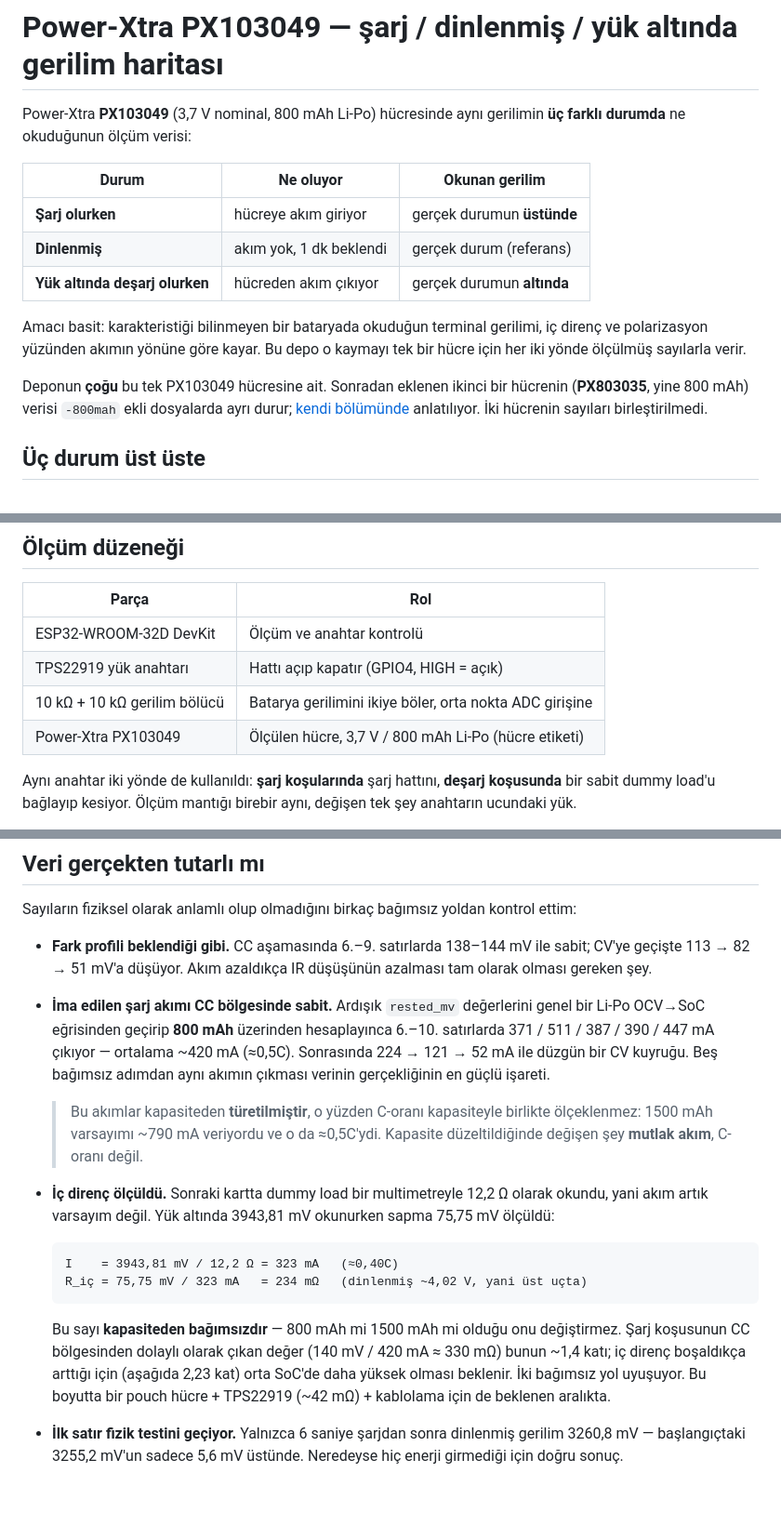
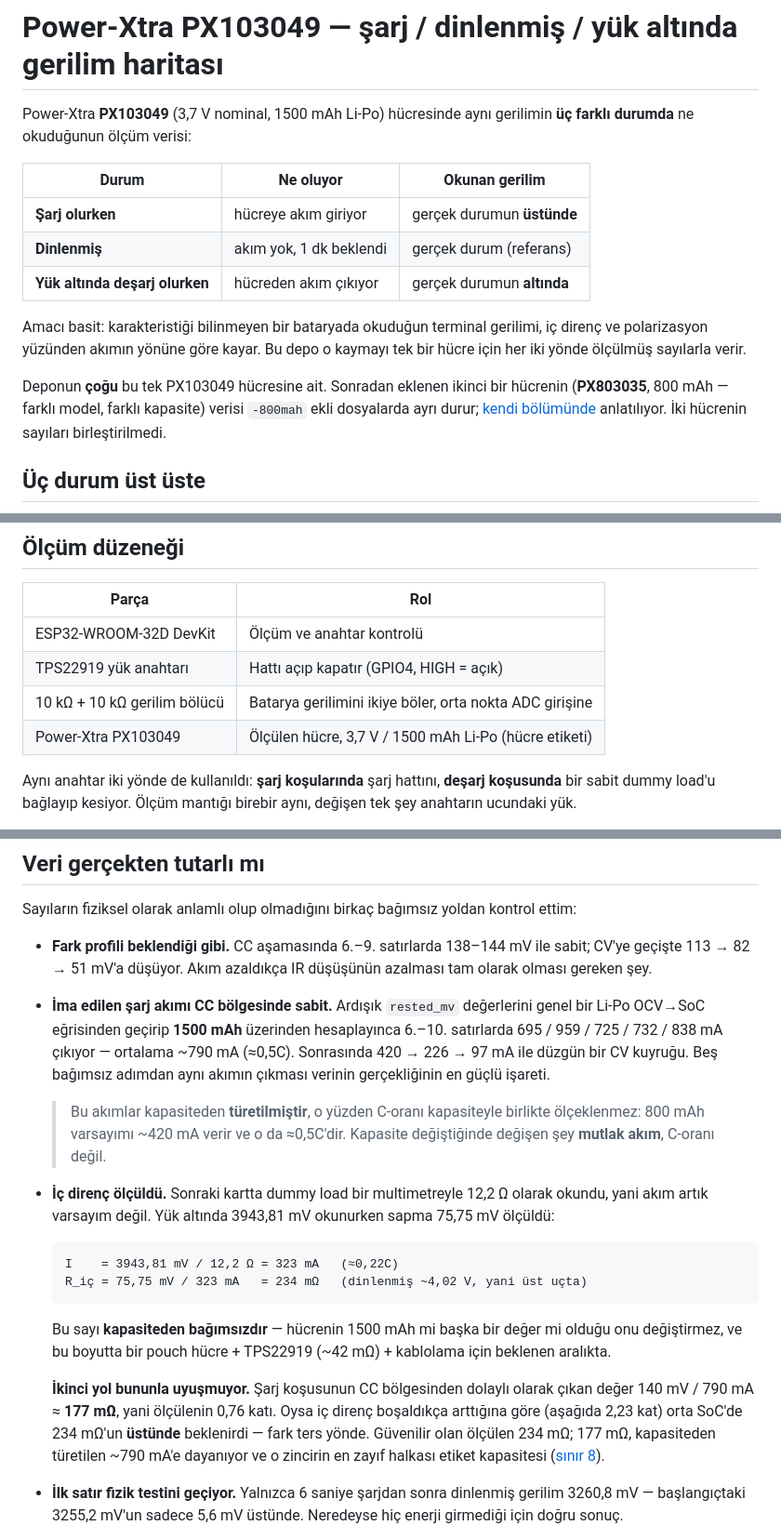
Before and after one commit to ardaacala/powerxtra-px103049-voltage-map, a Markdown page: README.md, 3 parts joined by grey strips. Shown at 93% size. Rendered like a GitHub page; blank space fills up the shorter version.

````diff
--- a/README.md
+++ b/README.md
@@ -1,6 +1,6 @@
 # Power-Xtra PX103049 — şarj / dinlenmiş / yük altında gerilim haritası
 
-Power-Xtra **PX103049** (3,7 V nominal, 800 mAh Li-Po) hücresinde aynı gerilimin
+Power-Xtra **PX103049** (3,7 V nominal, 1500 mAh Li-Po) hücresinde aynı gerilimin
 **üç farklı durumda** ne okuduğunun ölçüm verisi:
 
 | Durum | Ne oluyor | Okunan gerilim |
@@ -14,7 +14,8 @@ direnç ve polarizasyon yüzünden akımın yönüne göre kayar. Bu depo o kaym
 hücre için her iki yönde ölçülmüş sayılarla verir.
 
 Deponun **çoğu** bu tek PX103049 hücresine ait. Sonradan eklenen ikinci bir hücrenin
-(**PX803035**, yine 800 mAh) verisi `-800mah` ekli dosyalarda ayrı durur;
+(**PX803035**, 800 mAh — farklı model, farklı kapasite) verisi `-800mah` ekli
+dosyalarda ayrı durur;
 [kendi bölümünde](#power-xtra-px803035--ikinci-hücre-800-mah-18-eylül-2026)
 anlatılıyor. İki hücrenin sayıları birleştirilmedi.
 
@@ -91,7 +92,7 @@ Kesikli çizgi firmware'in boş kabulü (3,00 V); koşu yük altında 2994,6 mV'
 | ESP32-WROOM-32D DevKit | Ölçüm ve anahtar kontrolü |
 | TPS22919 yük anahtarı | Hattı açıp kapatır (GPIO4, HIGH = açık) |
 | 10 kΩ + 10 kΩ gerilim bölücü | Batarya gerilimini ikiye böler, orta nokta ADC girişine |
-| Power-Xtra PX103049 | Ölçülen hücre, 3,7 V / 800 mAh Li-Po (hücre etiketi) |
+| Power-Xtra PX103049 | Ölçülen hücre, 3,7 V / 1500 mAh Li-Po (hücre etiketi) |
 
 Aynı anahtar iki yönde de kullanıldı: **şarj koşularında** şarj hattını, **deşarj
 koşusunda** bir sabit dummy load'u bağlayıp kesiyor. Ölçüm mantığı birebir aynı,
@@ -326,29 +332,33 @@ Sayıların fiziksel olarak anlamlı olup olmadığını birkaç bağımsız yol
   sabit; CV'ye geçişte 113 → 82 → 51 mV'a düşüyor. Akım azaldıkça IR düşüşünün
   azalması tam olarak olması gereken şey.
 - **İma edilen şarj akımı CC bölgesinde sabit.** Ardışık `rested_mv` değerlerini genel
-  bir Li-Po OCV→SoC eğrisinden geçirip **800 mAh** üzerinden hesaplayınca 6.–10.
-  satırlarda 371 / 511 / 387 / 390 / 447 mA çıkıyor — ortalama ~420 mA (≈0,5C).
-  Sonrasında 224 → 121 → 52 mA ile düzgün bir CV kuyruğu. Beş bağımsız adımdan
+  bir Li-Po OCV→SoC eğrisinden geçirip **1500 mAh** üzerinden hesaplayınca 6.–10.
+  satırlarda 695 / 959 / 725 / 732 / 838 mA çıkıyor — ortalama ~790 mA (≈0,5C).
+  Sonrasında 420 → 226 → 97 mA ile düzgün bir CV kuyruğu. Beş bağımsız adımdan
   aynı akımın çıkması verinin gerçekliğinin en güçlü işareti.
 
   > Bu akımlar kapasiteden **türetilmiştir**, o yüzden C-oranı kapasiteyle birlikte
-  > ölçeklenmez: 1500 mAh varsayımı ~790 mA veriyordu ve o da ≈0,5C'ydi. Kapasite
-  > düzeltildiğinde değişen şey **mutlak akım**, C-oranı değil.
+  > ölçeklenmez: 800 mAh varsayımı ~420 mA verir ve o da ≈0,5C'dir. Kapasite
+  > değiştiğinde değişen şey **mutlak akım**, C-oranı değil.
 - **İç direnç ölçüldü.** Sonraki kartta dummy load bir multimetreyle 12,2 Ω olarak
   okundu, yani akım artık varsayım değil. Yük altında 3943,81 mV okunurken sapma
   75,75 mV ölçüldü:
 
   ```
-  I    = 3943,81 mV / 12,2 Ω = 323 mA   (≈0,40C)
+  I    = 3943,81 mV / 12,2 Ω = 323 mA   (≈0,22C)
   R_iç = 75,75 mV / 323 mA   = 234 mΩ   (dinlenmiş ~4,02 V, yani üst uçta)
   ```
 
-  Bu sayı **kapasiteden bağımsızdır** — 800 mAh mi 1500 mAh mi olduğu onu
-  değiştirmez. Şarj koşusunun CC bölgesinden dolaylı olarak çıkan değer
-  (140 mV / 420 mA ≈ 330 mΩ) bunun ~1,4 katı; iç direnç boşaldıkça arttığı için
-  (aşağıda 2,23 kat) orta SoC'de daha yüksek olması beklenir. İki bağımsız yol
-  uyuşuyor. Bu boyutta bir pouch hücre + TPS22919 (~42 mΩ) + kablolama için de
-  beklenen aralıkta.
+  Bu sayı **kapasiteden bağımsızdır** — hücrenin 1500 mAh mi başka bir değer mi
+  olduğu onu değiştirmez, ve bu boyutta bir pouch hücre + TPS22919 (~42 mΩ) +
+  kablolama için beklenen aralıkta.
+
+  **İkinci yol bununla uyuşmuyor.** Şarj koşusunun CC bölgesinden dolaylı olarak
+  çıkan değer 140 mV / 790 mA ≈ **177 mΩ**, yani ölçülenin 0,76 katı. Oysa iç direnç
+  boşaldıkça arttığına göre (aşağıda 2,23 kat) orta SoC'de 234 mΩ'un **üstünde**
+  beklenirdi — fark ters yönde. Güvenilir olan ölçülen 234 mΩ; 177 mΩ, kapasiteden
+  türetilen ~790 mA'e dayanıyor ve o zincirin en zayıf halkası etiket kapasitesi
+  ([sınır 8](#sınırlar--bunları-bilmeden-kullanma)).
 - **İlk satır fizik testini geçiyor.** Yalnızca 6 saniye şarjdan sonra dinlenmiş gerilim
   3260,8 mV — başlangıçtaki 3255,2 mV'un sadece 5,6 mV üstünde. Neredeyse hiç enerji
   girmediği için doğru sonuç.
````
Also changed, not shown: other parts of README.md (+26 -12 lines), graphs/discharge_overlay-dark.png, graphs/discharge_overlay-light.png, graphs/voltage_overlay-dark.png, graphs/voltage_overlay-light.png, 2 other files.
